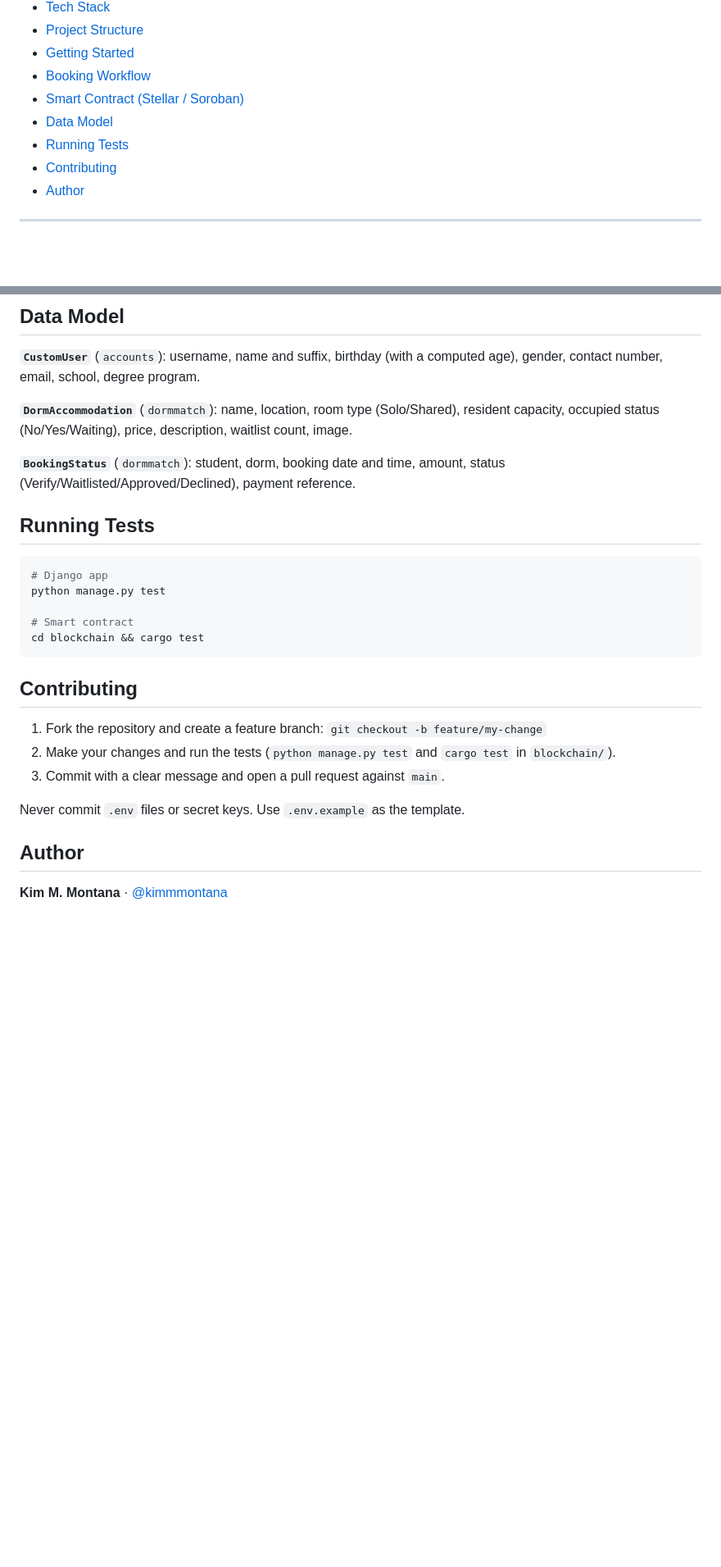
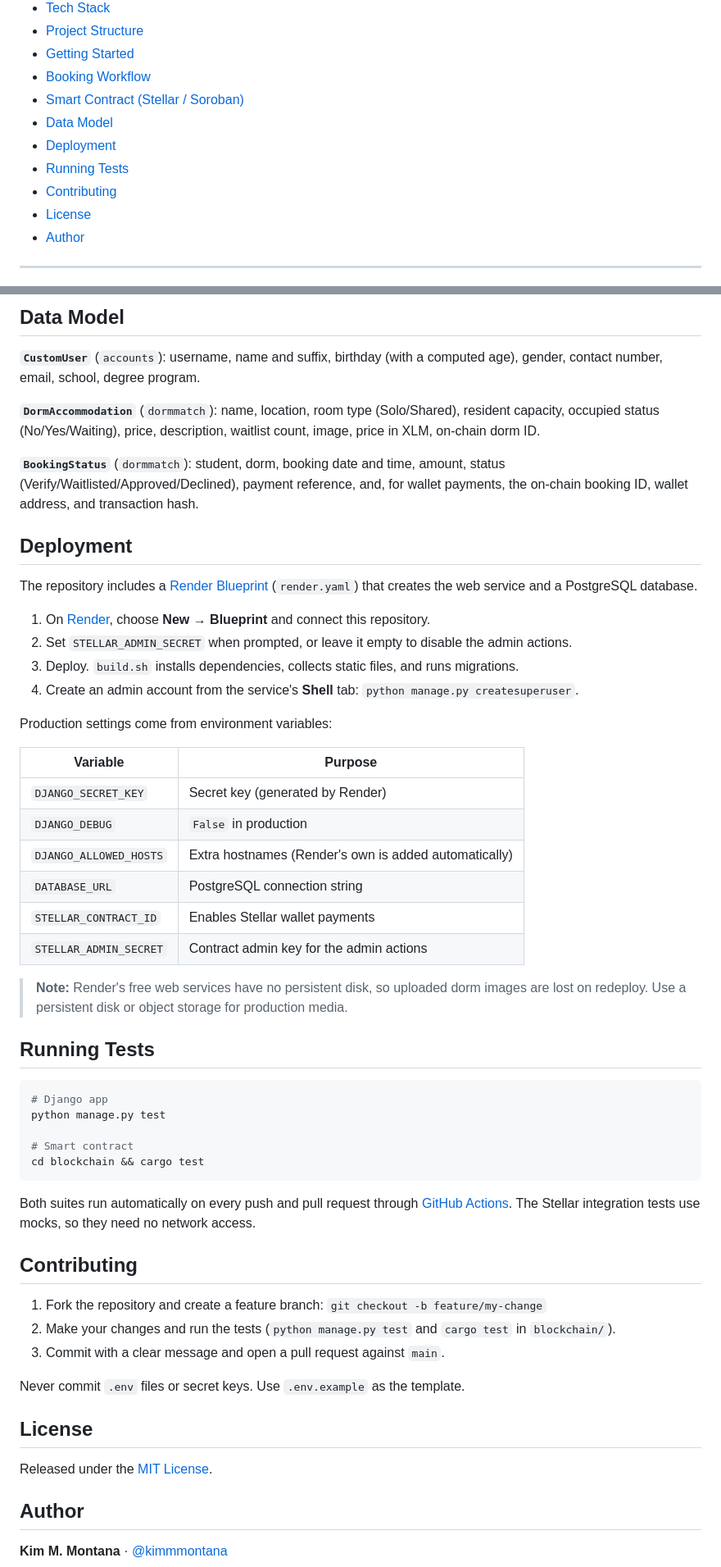
Before and after one commit to kimmmontana/dormmatchapp, a Markdown page: README.md, 2 parts joined by grey strips. Shown at 82% size. Drawn GitHub-style; blank space fills up the shorter version.

````diff
--- a/README.md
+++ b/README.md
@@ -52,8 +54,10 @@ Finding student housing and compatible roommates is often slow and uncertain. **
 - [Booking Workflow](#booking-workflow)
 - [Smart Contract (Stellar / Soroban)](#smart-contract-stellar--soroban)
 - [Data Model](#data-model)
+- [Deployment](#deployment)
 - [Running Tests](#running-tests)
 - [Contributing](#contributing)
+- [License](#license)
 - [Author](#author)
 
 ---
@@ -285,9 +339,31 @@ stellar contract invoke --id <CONTRACT_ID> --source admin --network testnet -- \
 
 **`CustomUser`** (`accounts`): username, name and suffix, birthday (with a computed age), gender, contact number, email, school, degree program.
 
-**`DormAccommodation`** (`dormmatch`): name, location, room type (Solo/Shared), resident capacity, occupied status (No/Yes/Waiting), price, description, waitlist count, image.
+**`DormAccommodation`** (`dormmatch`): name, location, room type (Solo/Shared), resident capacity, occupied status (No/Yes/Waiting), price, description, waitlist count, image, price in XLM, on-chain dorm ID.
 
-**`BookingStatus`** (`dormmatch`): student, dorm, booking date and time, amount, status (Verify/Waitlisted/Approved/Declined), payment reference.
+**`BookingStatus`** (`dormmatch`): student, dorm, booking date and time, amount, status (Verify/Waitlisted/Approved/Declined), payment reference, and, for wallet payments, the on-chain booking ID, wallet address, and transaction hash.
+
+## Deployment
+
+The repository includes a [Render Blueprint](https://render.com/docs/blueprint-spec) (`render.yaml`) that creates the web service and a PostgreSQL database.
+
+1. On [Render](https://render.com), choose **New → Blueprint** and connect this repository.
+2. Set `STELLAR_ADMIN_SECRET` when prompted, or leave it empty to disable the admin actions.
+3. Deploy. `build.sh` installs dependencies, collects static files, and runs migrations.
+4. Create an admin account from the service's **Shell** tab: `python manage.py createsuperuser`.
+
+Production settings come from environment variables:
+
+| Variable               | Purpose                                              |
+| ---------------------- | ---------------------------------------------------- |
+| `DJANGO_SECRET_KEY`    | Secret key (generated by Render)                     |
+| `DJANGO_DEBUG`         | `False` in production                                |
+| `DJANGO_ALLOWED_HOSTS` | Extra hostnames (Render's own is added automatically)|
+| `DATABASE_URL`         | PostgreSQL connection string                         |
+| `STELLAR_CONTRACT_ID`  | Enables Stellar wallet payments                      |
+| `STELLAR_ADMIN_SECRET` | Contract admin key for the admin actions             |
+
+> **Note:** Render's free web services have no persistent disk, so uploaded dorm images are lost on redeploy. Use a persistent disk or object storage for production media.
 
 ## Running Tests
 
@@ -299,6 +375,8 @@ python manage.py test
 cd blockchain && cargo test
 ```
 
+Both suites run automatically on every push and pull request through [GitHub Actions](.github/workflows/ci.yml). The Stellar integration tests use mocks, so they need no network access.
+
 ## Contributing
 
 1. Fork the repository and create a feature branch: `git checkout -b feature/my-change`
@@ -306,6 +384,10 @@ cd blockchain && cargo test
 3. Commit with a clear message and open a pull request against `main`.
 
 Never commit `.env` files or secret keys. Use `.env.example` as the template.
+
+## License
+
+Released under the [MIT License](LICENSE).
 
 ## Author
 
````
Also changed, not shown: other parts of README.md (+66 -14 lines).
